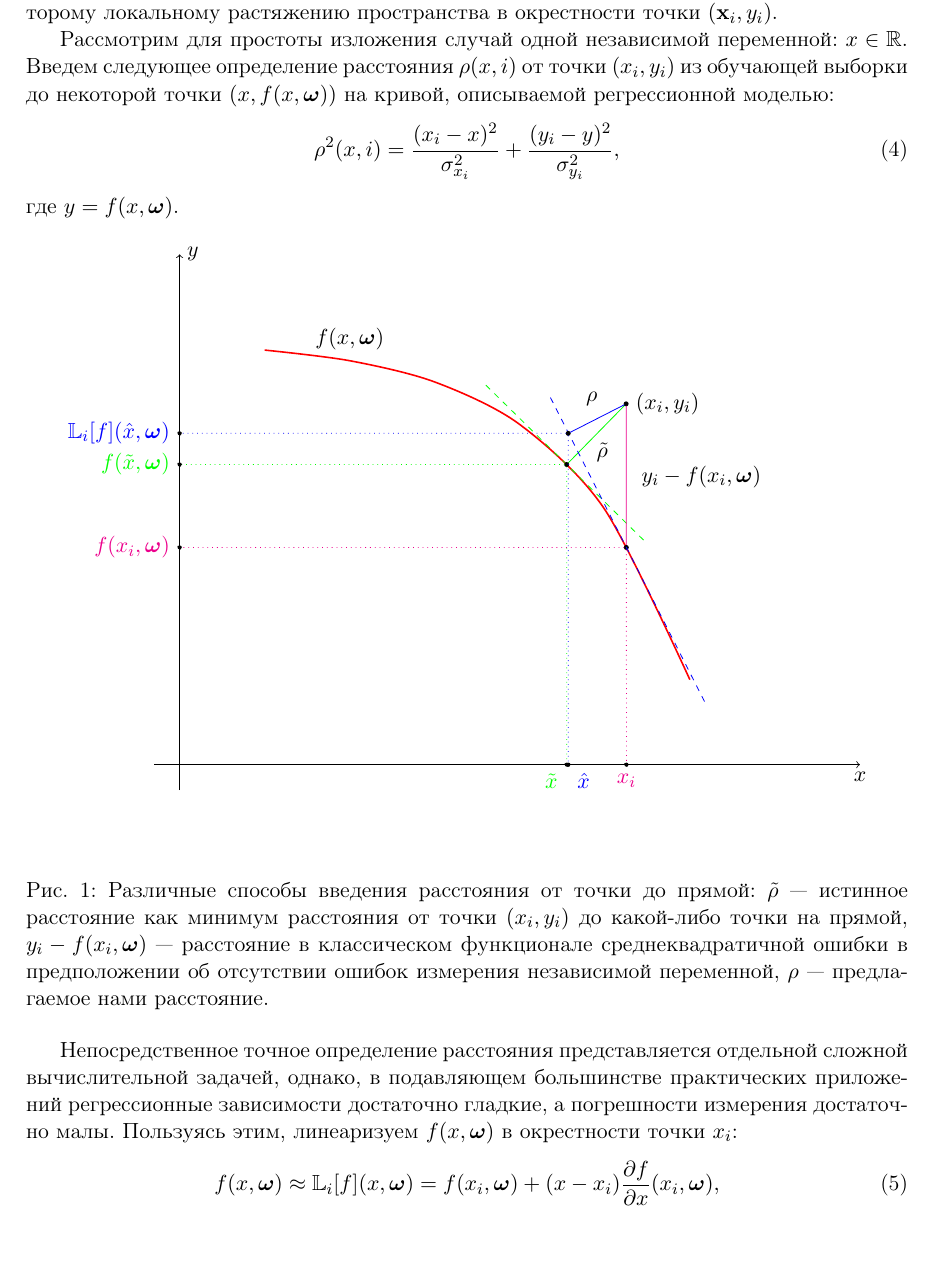
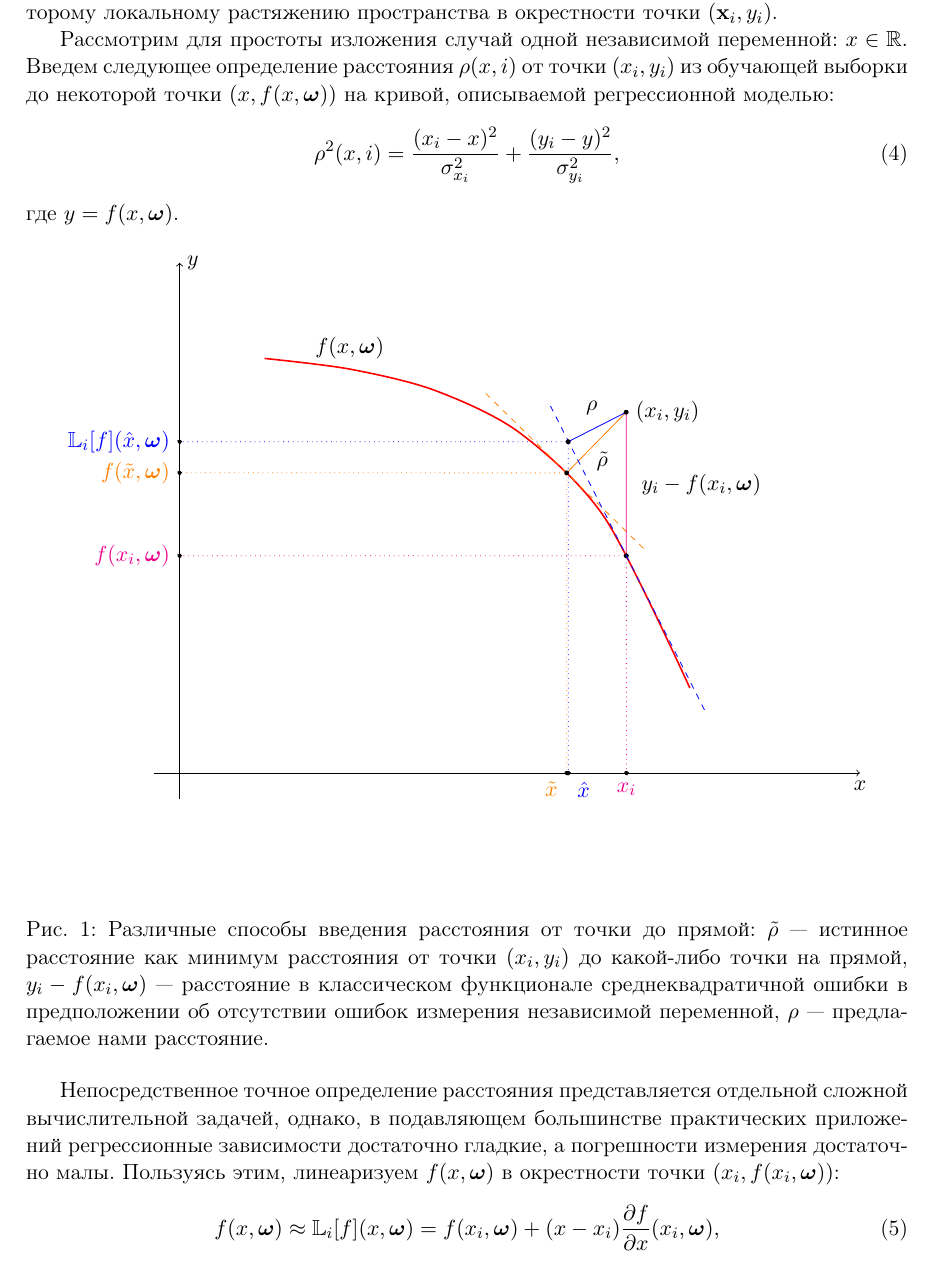
Before and after one commit to 0xd34df00d/RefractOptics, a LaTeX paper (doc/Rudoy2014LevMar.tex): part of page 3 of 9, cut so that both start at the same text. Compiled offline with pdfLaTeX.

Commit message:
[2014LevMar] Slight style fixes.

```diff
--- a/doc/Rudoy2014LevMar.tex
+++ b/doc/Rudoy2014LevMar.tex
@@ -188,7 +188,7 @@ $(x, f(x, \bomega))$ на кривой, описываемой регресси
       spoint/.style = { point, scale = 0.1 },
       classical/.style = { magenta },
       linearized/.style = { blue },
-      ideal/.style = { green },
+      ideal/.style = { orange },
       tangent/.style = {
         decoration = {
         markings,
@@ -273,7 +273,7 @@ $(x, f(x, \bomega))$ на кривой, описываемой регресси
 сложной вычислительной задачей, однако, в подавляющем большинстве
 практических приложений регрессионные зависимости достаточно
 гладкие, а погрешности измерения достаточно малы. Пользуясь этим,
-линеаризуем $f(x, \bomega)$ в окрестности точки $x_i$:
+линеаризуем $f(x, \bomega)$ в окрестности точки $(x_i, f(x_i, \bomega))$:
 \begin{equation}
   f(x, \bomega) \approx \mathbb{L}_{i}[f](x, \bomega) = f(x_i, \bomega) + (x - x_i) \frac{\partial f}{\partial x}(x_i, \bomega),
   \label{eq:f_linear}
```
Also changed, not shown: doc/Rudoy2014LevMar.tex (2 more changed lines).
